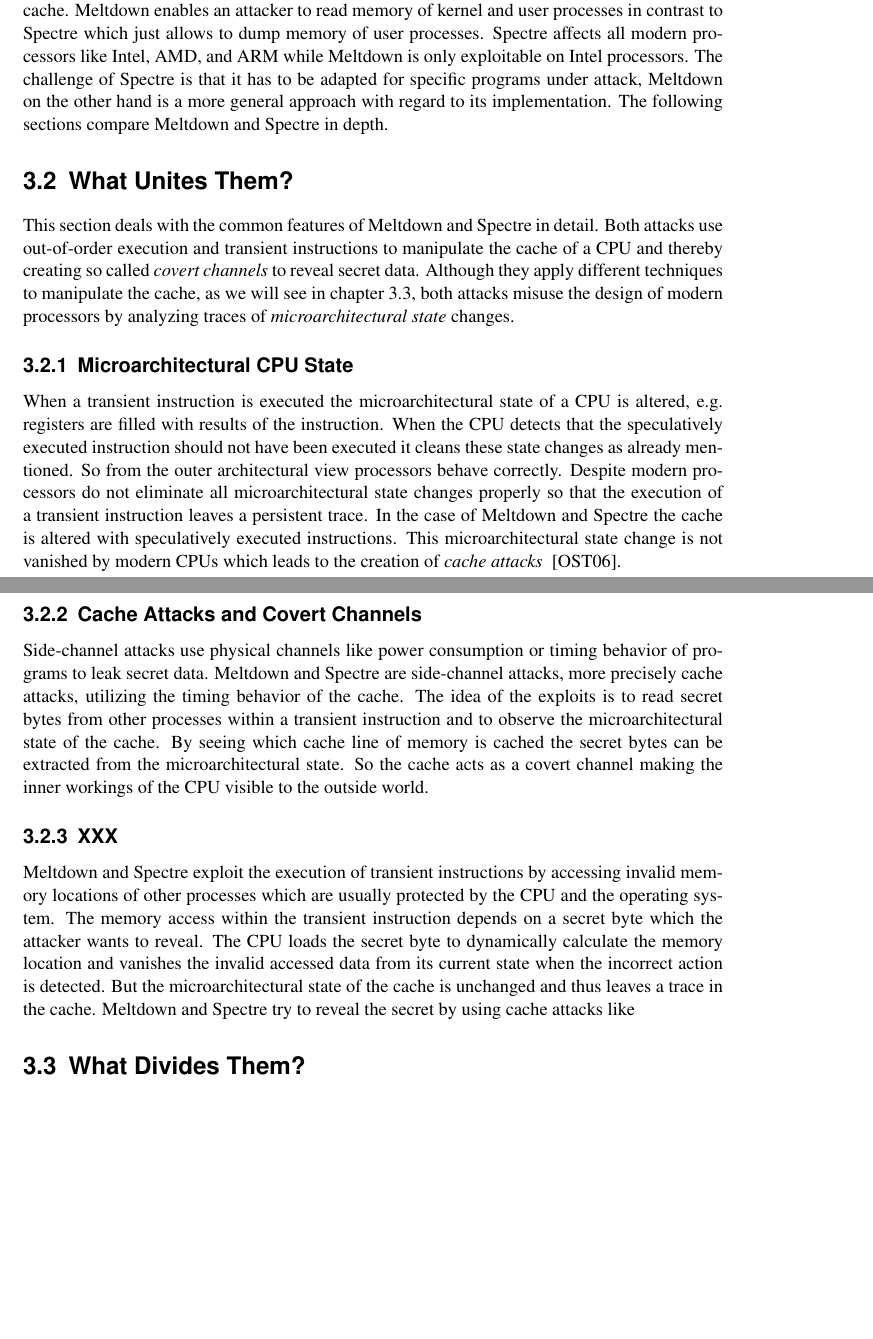
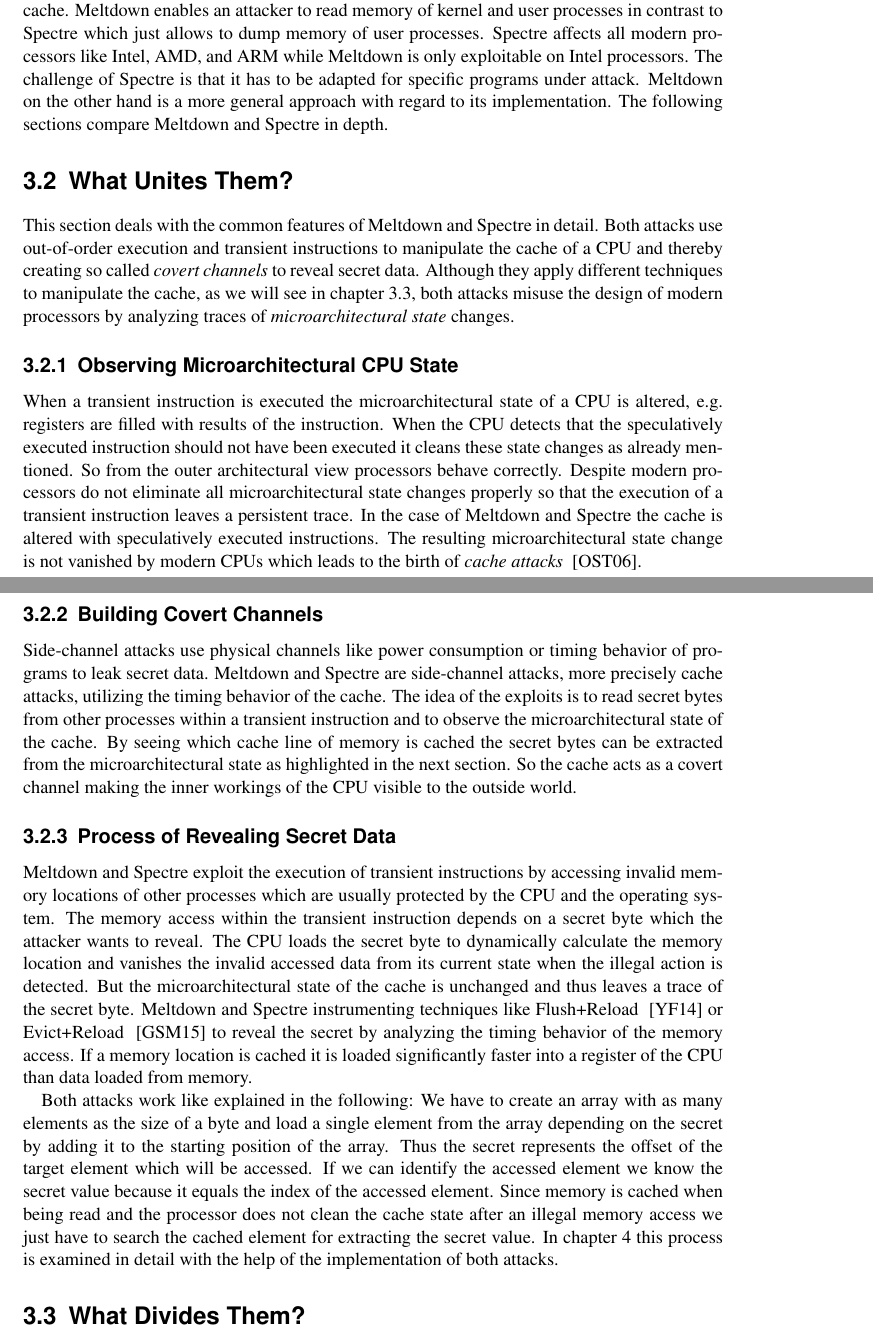
Before and after one commit to schirrmacher/Meltdown-Spectre, a LaTeX document (Meltdown & Spectre.tex): two parts of pages 6 and 7 of 11 before the commit and two parts of pages 6 and 7 of 12 after it, joined at a grey line, cut so that both start at the same text, the shorter picture padded with empty space. Compiled offline with pdfLaTeX.

Commit message:
continue writing chapter 3

```diff
--- a/Meltdown & Spectre.tex
+++ b/Meltdown & Spectre.tex
@@ -179,7 +179,7 @@ The following chapter deals with the common features and differences of Meltdown
  other processes by analyzing side channel information of the CPU's cache.
   Meltdown enables an attacker to read memory of kernel and user processes
   in contrast to Spectre which just allows to dump memory of user processes. Spectre affects all modern processors like Intel, AMD, and ARM while Meltdown
- is only exploitable on Intel processors. The challenge of Spectre is that it has to be adapted for specific programs under attack,
+ is only exploitable on Intel processors. The challenge of Spectre is that it has to be adapted for specific programs under attack.
  Meltdown on the other hand is a more general approach with regard to its implementation. The following sections compare Meltdown and Spectre in depth.
 
 \section{What Unites Them?}
@@ -191,7 +191,7 @@ creating so called \textit{covert channels} to reveal secret data. Although they
 manipulate the cache, as we will see in chapter 3.3, both attacks misuse the design of modern processors
 by analyzing traces of \textit{microarchitectural state} changes.
 
-\subsection{Microarchitectural CPU State}
+\subsection{Observing Microarchitectural CPU State}
 \label{ch:intro:motivation:A}
 
 When a transient instruction is executed the microarchitectural state of a CPU is altered, e.g. registers are filled with results
@@ -199,27 +199,41 @@ of the instruction. When the CPU detects that the speculatively executed instruc
 changes as already mentioned. So from the outer architectural view processors behave correctly.
 Despite modern processors do not eliminate all microarchitectural state changes properly so that the execution of a transient instruction
  leaves a persistent trace. In the case of Meltdown and Spectre the cache is altered with speculatively executed instructions.
- This microarchitectural state change is not vanished by modern CPUs which leads to the creation of \textit{cache attacks} ~\cite{osvik2006cache}.
+ The resulting microarchitectural state change is not vanished by modern CPUs which leads to the birth of \textit{cache attacks} ~\cite{osvik2006cache}.
 
- \subsection{Cache Attacks and Covert Channels}
+ \subsection{Building Covert Channels}
 \label{ch:intro:motivation:A}
 
 Side-channel attacks use physical channels like power consumption or timing behavior of programs to
 leak secret data. Meltdown and Spectre are side-channel attacks, more precisely cache attacks, utilizing the timing behavior of the cache.
 The idea of the exploits is to read secret bytes from other processes within a transient instruction and to
 observe the microarchitectural state of the cache. By seeing which cache line of memory is cached the secret bytes
-can be extracted from the microarchitectural state. So the cache acts as a covert channel making the inner workings of the CPU visible to the outside world.
+can be extracted from the microarchitectural state as highlighted in the next section.
+So the cache acts as a covert channel making the inner workings of the CPU visible to the outside world.
 
-\subsection{XXX}
+\subsection{Process of Revealing Secret Data}
 \label{ch:intro:motivation:A}
 
-Meltdown and Spectre exploit the execution of transient instructions by accessing invalid memory locations of other processes
-which are usually protected by the CPU and the operating system.
+Meltdown and Spectre exploit the execution of transient instructions by accessing invalid memory locations
+of other processes which are usually protected by the CPU and the operating system.
 The memory access within the transient instruction depends on a secret byte which the attacker wants to reveal.
 The CPU loads the secret byte to dynamically calculate the memory location
-and vanishes the invalid accessed data from its current state when the incorrect action is detected.
-But the microarchitectural state of the cache is unchanged and thus leaves a trace in the cache. Meltdown and Spectre
-try to reveal the secret by using cache attacks like
+and vanishes the invalid accessed data from its current state when the illegal action is detected.
+But the microarchitectural state of the cache is unchanged and thus leaves a trace of the secret byte.
+Meltdown and Spectre instrumenting techniques like Flush+Reload ~\cite{yarom2014flush}
+or Evict+Reload ~\cite{gruss2015cache} to reveal the secret by analyzing the timing behavior of the memory access.
+If a memory location is cached it is loaded significantly faster into a register of the CPU than data loaded
+from memory.
+
+Both attacks work like explained in the following:
+We have to create an array with as many elements
+as the size of a byte and load a single element from the array depending on the secret by adding it to
+the starting position of the array. Thus the secret represents the offset of the target element
+which will be accessed. If we can identify the accessed element we know the secret value because it equals
+the index of the accessed element. Since memory is cached when being read and the processor does not clean
+the cache state after an illegal memory access we just have to search the cached element
+for extracting the secret value. In chapter 4 this process is examined in detail with the help of the
+implementation of both attacks.
 
 \section{What Divides Them?}
 \label{ch:intro:motivation}
```
Also changed, not shown: literature.bib (+17 -0 lines).
